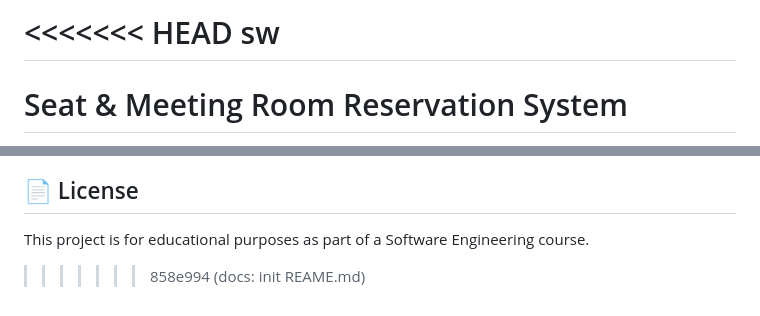
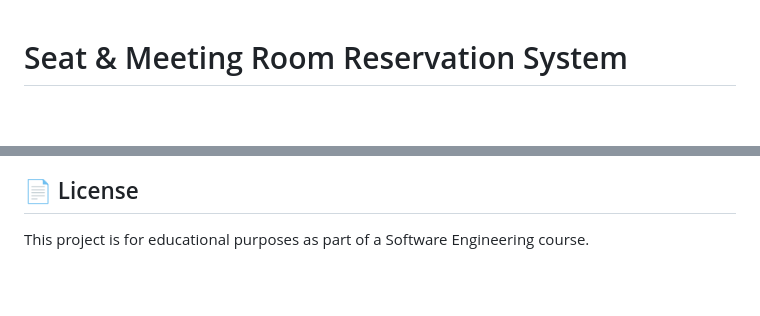
Before and after one commit to nadajinny/CampusSeat_Reservation, a Markdown page: README.md, 2 parts joined by grey strips. Rendered like a GitHub page; blank space fills up the shorter version.

Commit message:
docs: 불필요한 요소 제거

```diff
--- a/README.md
+++ b/README.md
@@ -1,6 +1,3 @@
-<<<<<<< HEAD
-sw
-=======
 # Seat & Meeting Room Reservation System
 
 대학교 캠퍼스 내 **회의실 및 열람실 좌석**을 효율적으로 예약·관리하기 위한 웹 기반 예약 시스템입니다.
@@ -156,4 +153,3 @@ Jeonbuk National University
 ## 📄 License
 
 This project is for educational purposes as part of a Software Engineering course.
->>>>>>> 858e994 (docs: init REAME.md)
```
